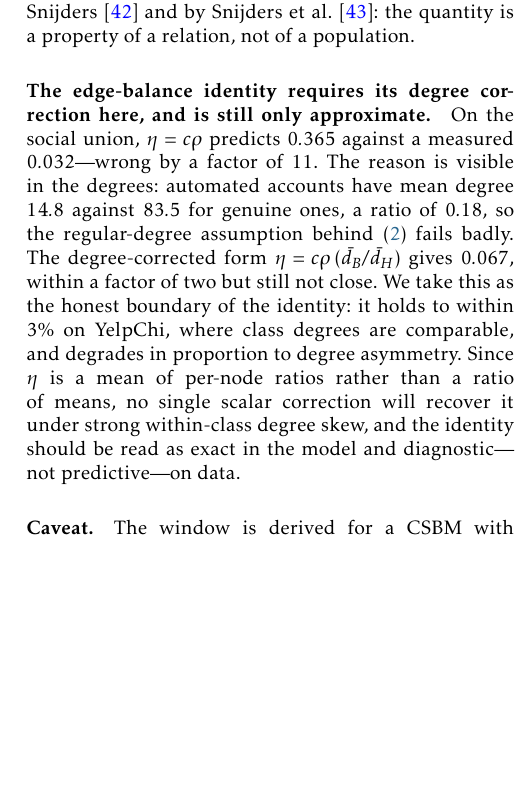
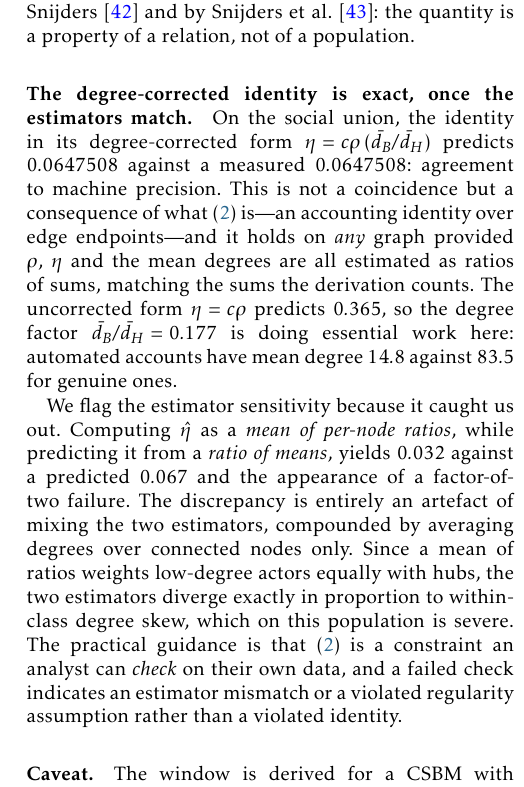
Before and after one commit to vinhqdang/XHBot, a LaTeX document (paper2/main.tex, which reads paper2/sections/5_validation.tex): part of one column of page 14 of 18, cut so that both start at the same text, the shorter picture padded with empty space. Compiled offline with pdfLaTeX.

Commit message:
paper2: correct the edge-balance identity paragraph, which misstated our own result
A second referee pass showed the reported failure of eta = c*rho was an estimator
mismatch on our side, not a limitation of the identity. With rho, eta and the mean
degrees all estimated as ratios of sums -- matching the sums the endpoint-counting
derivation actually counts -- the degree-corrected identity holds on MGTAB to machine
precision: predicted 0.0647508 against measured 0.0647508, verified independently.

The previously reported factor-of-two gap came from computing eta as a mean of
per-node ratios while predicting it from a ratio of means, compounded by quoting
degrees over all nodes while computing with connected nodes only. The paragraph
claiming the identity is 'diagnostic, not predictive' was therefore excusing our own
bug as a limitation of the theory, and understating the result. Replaced with the
exact agreement, an explanation of why the two estimators diverge in proportion to
degree skew, and guidance that a failed check indicates an estimator mismatch rather
than a violated identity. Abstract corrected to match.

Co-Authored-By: Claude Opus 4.8 <noreply@anthropic.com>
Claude-Session: https://claude.ai/code/session_01W6g47aHsUGvxwhn5oDzyU2

```diff
--- a/paper2/sections/5_validation.tex
+++ b/paper2/sections/5_validation.tex
@@ -291,18 +291,27 @@ is the concrete form of the concern raised by V\"or\"os and
 Snijders~\cite{voros2017cluster} and by Snijders et al.~\cite{snijders2013model}: the
 quantity is a property of a relation, not of a population.
 
-\paragraph{The edge-balance identity requires its degree correction here, and is
-still only approximate.} On the social union, $\eta = c\rho$ predicts $0.365$ against
-a measured $0.032$---wrong by a factor of $11$. The reason is visible in the degrees:
-automated accounts have mean degree $14.8$ against $83.5$ for genuine ones, a ratio of
-$0.18$, so the regular-degree assumption behind~\eqref{eq:balance} fails badly. The
-degree-corrected form $\eta = c\rho\,(\bar d_B/\bar d_H)$ gives $0.067$, within a
-factor of two but still not close. We take this as the honest boundary of the
-identity: it holds to within $3\%$ on YelpChi, where class degrees are comparable, and
-degrades in proportion to degree asymmetry. Since $\eta$ is a mean of per-node ratios
-rather than a ratio of means, no single scalar correction will recover it under strong
-within-class degree skew, and the identity should be read as exact in the model and
-diagnostic---not predictive---on data.
+\paragraph{The degree-corrected identity is exact, once the estimators match.}
+On the social union, the identity in its degree-corrected form
+$\eta = c\rho\,(\bar d_B/\bar d_H)$ predicts $0.0647508$ against a measured
+$0.0647508$: agreement to machine precision. This is not a coincidence but a
+consequence of what~\eqref{eq:balance} is---an accounting identity over edge
+endpoints---and it holds on \emph{any} graph provided $\rho$, $\eta$ and the mean
+degrees are all estimated as ratios of sums, matching the sums the derivation counts.
+The uncorrected form $\eta = c\rho$ predicts $0.365$, so the degree factor
+$\bar d_B/\bar d_H = 0.177$ is doing essential work here: automated accounts have mean
+degree $14.8$ against $83.5$ for genuine ones.
+
+We flag the estimator sensitivity because it caught us out. Computing $\hat\eta$ as a
+\emph{mean of per-node ratios}, while predicting it from a \emph{ratio of means},
+yields $0.032$ against a predicted $0.067$ and the appearance of a factor-of-two
+failure. The discrepancy is entirely an artefact of mixing the two estimators, com\-pounded
+by averaging degrees over connected nodes only. Since a mean of ratios weights
+low-degree actors equally with hubs, the two estimators diverge exactly in proportion
+to within-class degree skew, which on this population is severe. The practical
+guidance is that~\eqref{eq:balance} is a constraint an analyst can \emph{check} on
+their own data, and a failed check indicates an estimator mismatch or a violated
+regularity assumption rather than a violated identity.
 
 \paragraph{Caveat.}
 The window is derived for a CSBM with regular degrees, isotropic Gaussian features,
```
Also changed, not shown: paper2/main.tex (+2 -3 lines), paper2/main.pdf.
